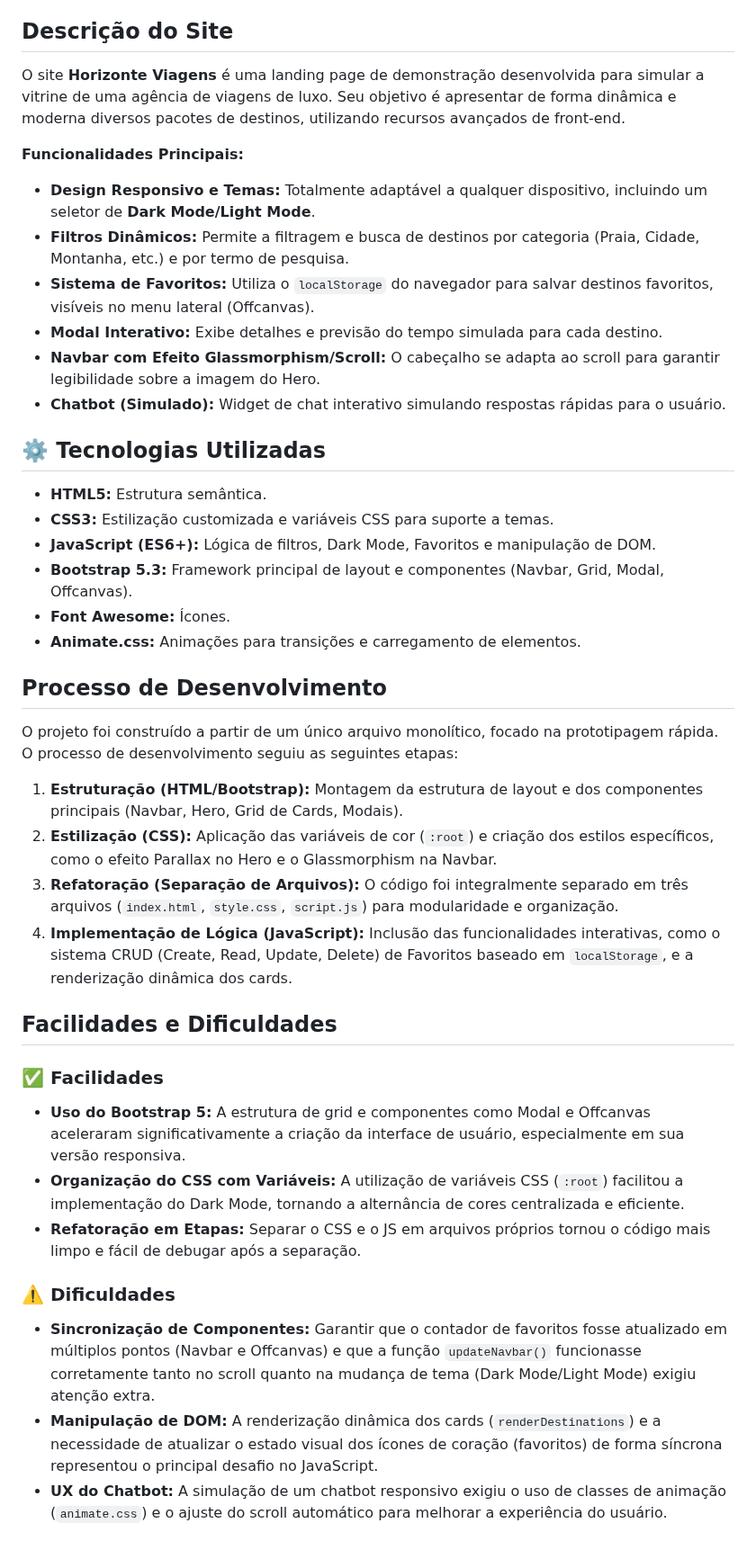
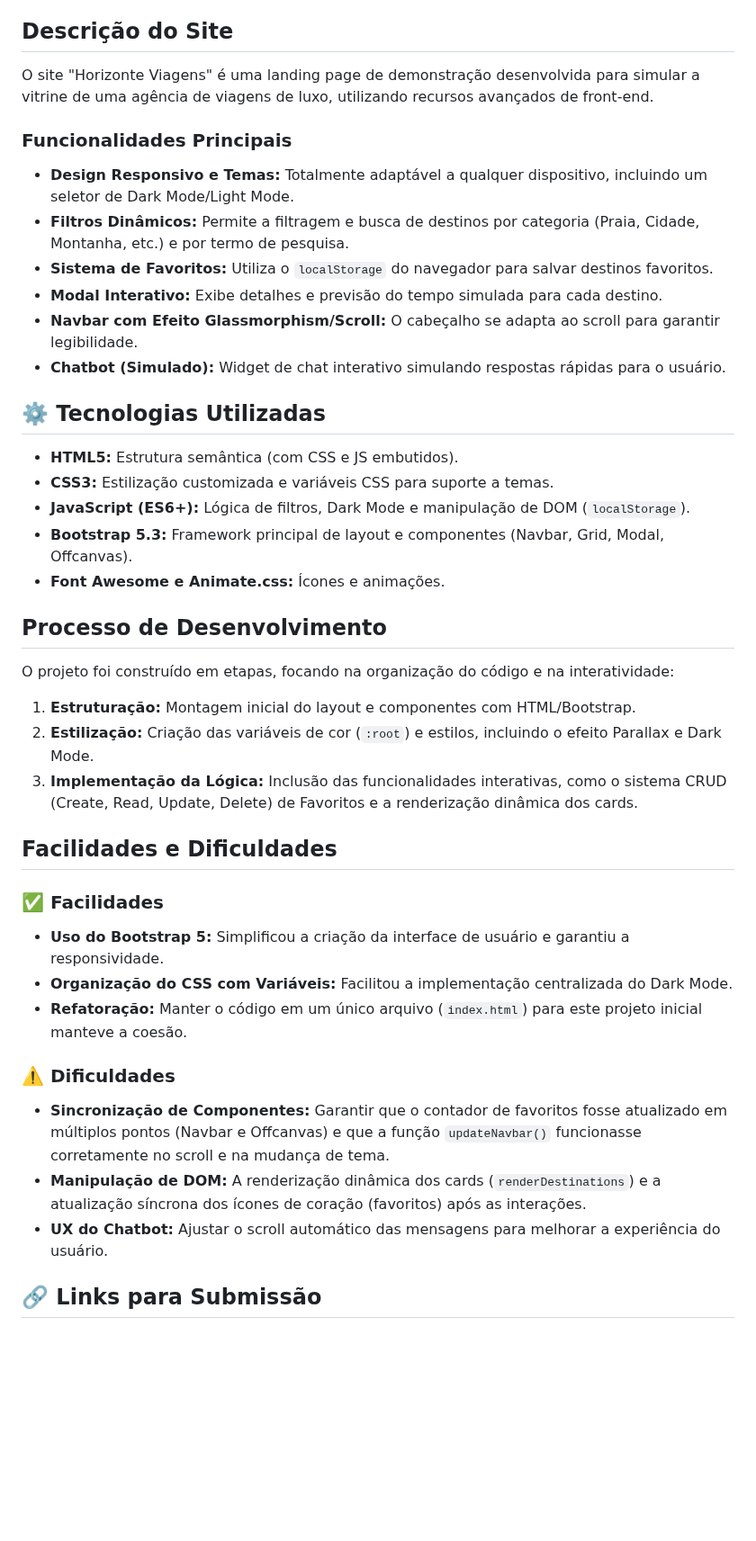
Before and after one commit to fernandofilh0/horizonte-viagens, a Markdown page: README.md, the part around one of its changes. Shown at 90% size. Drawn GitHub-style; blank space fills up the shorter version.

```diff
--- a/README.md
+++ b/README.md
@@ -4,46 +4,46 @@
 
 ## Descrição do Site
 
-O site **Horizonte Viagens** é uma landing page de demonstração desenvolvida para simular a vitrine de uma agência de viagens de luxo. Seu objetivo é apresentar de forma dinâmica e moderna diversos pacotes de destinos, utilizando recursos avançados de front-end.
+O site "Horizonte Viagens" é uma landing page de demonstração desenvolvida para simular a vitrine de uma agência de viagens de luxo, utilizando recursos avançados de front-end.
 
-**Funcionalidades Principais:**
-* **Design Responsivo e Temas:** Totalmente adaptável a qualquer dispositivo, incluindo um seletor de **Dark Mode/Light Mode**.
+### Funcionalidades Principais
+
+* **Design Responsivo e Temas:** Totalmente adaptável a qualquer dispositivo, incluindo um seletor de Dark Mode/Light Mode.
 * **Filtros Dinâmicos:** Permite a filtragem e busca de destinos por categoria (Praia, Cidade, Montanha, etc.) e por termo de pesquisa.
-* **Sistema de Favoritos:** Utiliza o `localStorage` do navegador para salvar destinos favoritos, visíveis no menu lateral (Offcanvas).
+* **Sistema de Favoritos:** Utiliza o `localStorage` do navegador para salvar destinos favoritos.
 * **Modal Interativo:** Exibe detalhes e previsão do tempo simulada para cada destino.
-* **Navbar com Efeito Glassmorphism/Scroll:** O cabeçalho se adapta ao scroll para garantir legibilidade sobre a imagem do Hero.
+* **Navbar com Efeito Glassmorphism/Scroll:** O cabeçalho se adapta ao scroll para garantir legibilidade.
 * **Chatbot (Simulado):** Widget de chat interativo simulando respostas rápidas para o usuário.
 
 ## ⚙️ Tecnologias Utilizadas
 
-* **HTML5:** Estrutura semântica.
+* **HTML5:** Estrutura semântica (com CSS e JS embutidos).
 * **CSS3:** Estilização customizada e variáveis CSS para suporte a temas.
-* **JavaScript (ES6+):** Lógica de filtros, Dark Mode, Favoritos e manipulação de DOM.
+* **JavaScript (ES6+):** Lógica de filtros, Dark Mode e manipulação de DOM (`localStorage`).
 * **Bootstrap 5.3:** Framework principal de layout e componentes (Navbar, Grid, Modal, Offcanvas).
-* **Font Awesome:** Ícones.
-* **Animate.css:** Animações para transições e carregamento de elementos.
+* **Font Awesome e Animate.css:** Ícones e animações.
 
 ## Processo de Desenvolvimento
 
-O projeto foi construído a partir de um único arquivo monolítico, focado na prototipagem rápida. O processo de desenvolvimento seguiu as seguintes etapas:
+O projeto foi construído em etapas, focando na organização do código e na interatividade:
 
-1.  **Estruturação (HTML/Bootstrap):** Montagem da estrutura de layout e dos componentes principais (Navbar, Hero, Grid de Cards, Modais).
-2.  **Estilização (CSS):** Aplicação das variáveis de cor (`:root`) e criação dos estilos específicos, como o efeito Parallax no Hero e o Glassmorphism na Navbar.
-3.  **Refatoração (Separação de Arquivos):** O código foi integralmente separado em três arquivos (`index.html`, `style.css`, `script.js`) para modularidade e organização.
-4.  **Implementação de Lógica (JavaScript):** Inclusão das funcionalidades interativas, como o sistema CRUD (Create, Read, Update, Delete) de Favoritos baseado em `localStorage`, e a renderização dinâmica dos cards.
+1.  **Estruturação:** Montagem inicial do layout e componentes com HTML/Bootstrap.
+2.  **Estilização:** Criação das variáveis de cor (`:root`) e estilos, incluindo o efeito Parallax e Dark Mode.
+3.  **Implementação da Lógica:** Inclusão das funcionalidades interativas, como o sistema CRUD (Create, Read, Update, Delete) de Favoritos e a renderização dinâmica dos cards.
 
 ## Facilidades e Dificuldades
 
 ### ✅ Facilidades
 
-* **Uso do Bootstrap 5:** A estrutura de grid e componentes como Modal e Offcanvas aceleraram significativamente a criação da interface de usuário, especialmente em sua versão responsiva.
-* **Organização do CSS com Variáveis:** A utilização de variáveis CSS (`:root`) facilitou a implementação do Dark Mode, tornando a alternância de cores centralizada e eficiente.
-* **Refatoração em Etapas:** Separar o CSS e o JS em arquivos próprios tornou o código mais limpo e fácil de debugar após a separação.
+* **Uso do Bootstrap 5:** Simplificou a criação da interface de usuário e garantiu a responsividade.
+* **Organização do CSS com Variáveis:** Facilitou a implementação centralizada do Dark Mode.
+* **Refatoração:** Manter o código em um único arquivo (`index.html`) para este projeto inicial manteve a coesão.
 
 ### ⚠️ Dificuldades
 
-* **Sincronização de Componentes:** Garantir que o contador de favoritos fosse atualizado em múltiplos pontos (Navbar e Offcanvas) e que a função `updateNavbar()` funcionasse corretamente tanto no scroll quanto na mudança de tema (Dark Mode/Light Mode) exigiu atenção extra.
-* **Manipulação de DOM:** A renderização dinâmica dos cards (`renderDestinations`) e a necessidade de atualizar o estado visual dos ícones de coração (favoritos) de forma síncrona representou o principal desafio no JavaScript.
-* **UX do Chatbot:** A simulação de um chatbot responsivo exigiu o uso de classes de animação (`animate.css`) e o ajuste do scroll automático para melhorar a experiência do usuário.
+* **Sincronização de Componentes:** Garantir que o contador de favoritos fosse atualizado em múltiplos pontos (Navbar e Offcanvas) e que a função `updateNavbar()` funcionasse corretamente no scroll e na mudança de tema.
+* **Manipulação de DOM:** A renderização dinâmica dos cards (`renderDestinations`) e a atualização síncrona dos ícones de coração (favoritos) após as interações.
+* **UX do Chatbot:** Ajustar o scroll automático das mensagens para melhorar a experiência do usuário.
 
+## 🔗 Links para Submissão
 
```
Also changed, not shown: other parts of README.md (+18 -3 lines).
